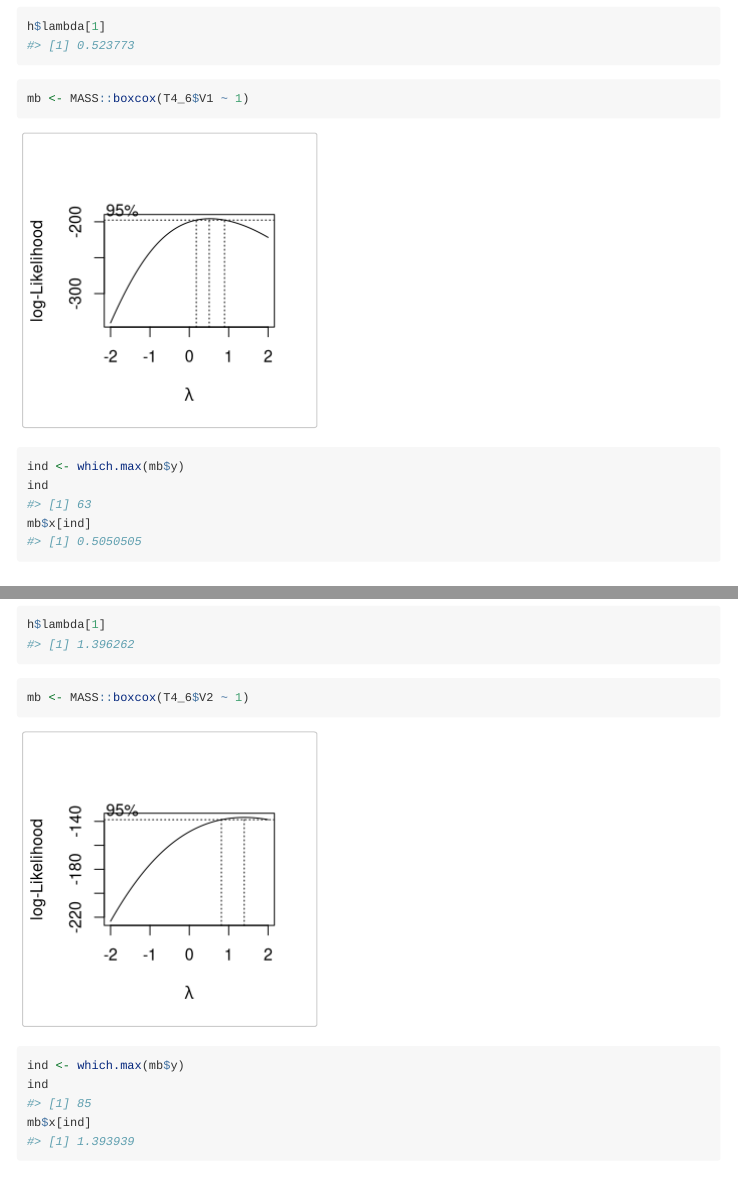
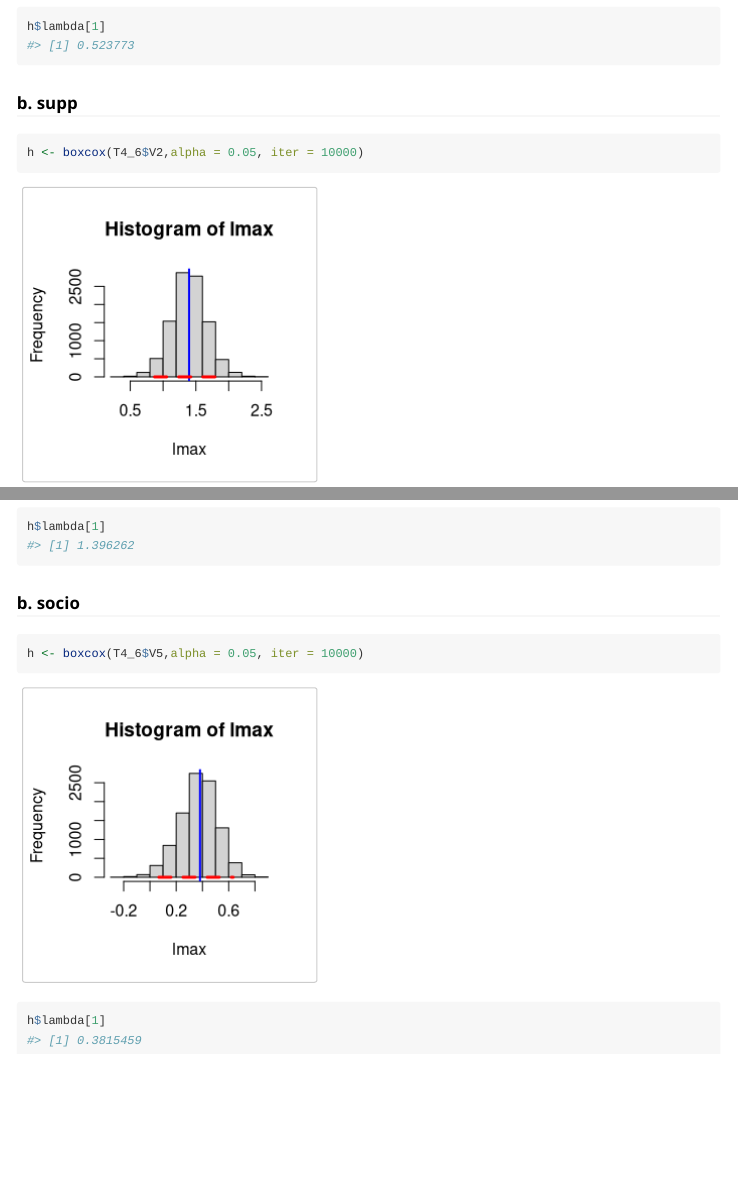
Before and after one commit to chihyu702/MATH4793CHUproject1, an R Markdown document (vignettes/CheckingFuntion.Rmd): the page in a window 1100 px wide, from 11580 px down, and a second part further down, joined at a grey line. Rendered offline with R 4.5, knitr and Pandoc, with nearby package versions; code that draws random numbers runs with fixed seeds of ours.

Commit message:
error check(done)

````diff
--- a/vignettes/CheckingFuntion.Rmd
+++ b/vignettes/CheckingFuntion.Rmd
@@ -140,23 +140,10 @@ h <- boxcox(T4_6$V1,alpha = 0.05, iter = 10000)
 h$lambda[1]
 ```
 
-```{r}
-mb <- MASS::boxcox(T4_6$V1 ~ 1)
-ind <- which.max(mb$y)
-ind
-mb$x[ind]
-```
-
 ### b. supp
 ```{r}
 h <- boxcox(T4_6$V2,alpha = 0.05, iter = 10000)
 h$lambda[1]
-```
-```{r}
-mb <- MASS::boxcox(T4_6$V2 ~ 1)
-ind <- which.max(mb$y)
-ind
-mb$x[ind]
 ```
 
 ### b. socio
````
Also changed, not shown: R/DetectingOutliers.R (+2 -0 lines), R/boxcox.R (+3 -1 lines), R/getQQplot.R (+4 -0 lines), R/profits.R (added, +7 -0 lines), R/sales.R (added, +7 -0 lines), R/testMVN.R (+4 -1 lines), R/theoryUnivNormality.R (+5 -0 lines), vignettes/CheckingFuntion.Rmd (6 more changed lines), 6 other files.
